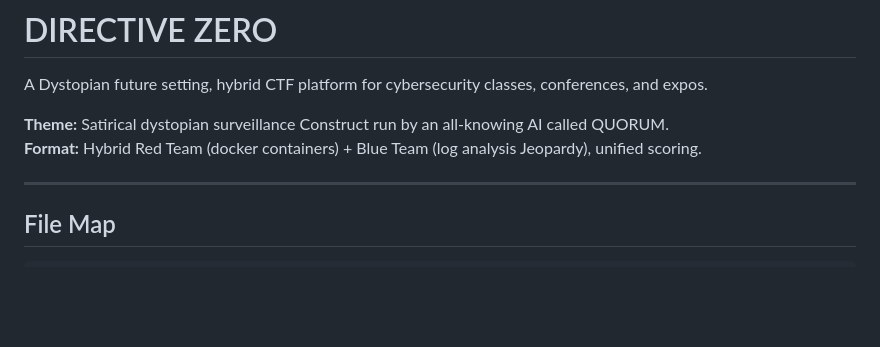
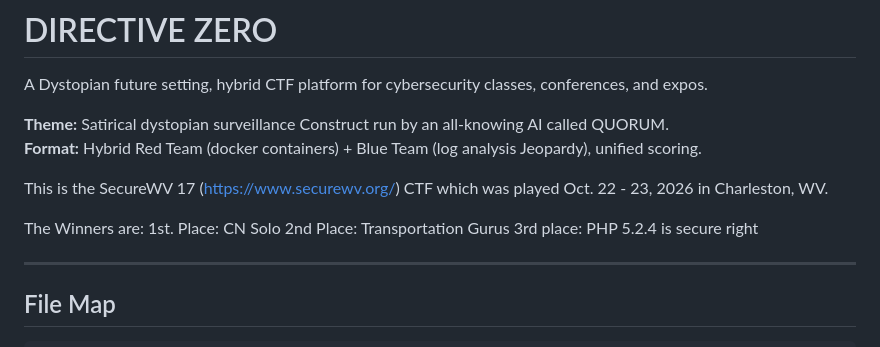
Before and after one commit to bkarnes/SecureWV-17_CTF, a Markdown page: README.md, the part around the change. GitHub-like rendering; blank space fills up the shorter version.

```diff
--- a/README.md
+++ b/README.md
@@ -4,6 +4,13 @@ A Dystopian future setting, hybrid CTF platform for cybersecurity classes, confe
 
 **Theme:** Satirical dystopian surveillance Construct run by an all-knowing AI called QUORUM.
 **Format:** Hybrid Red Team (docker containers) + Blue Team (log analysis Jeopardy), unified scoring.
+
+This is the SecureWV 17 (https://www.securewv.org/) CTF which was played Oct. 22 - 23, 2026 in Charleston, WV.
+
+The Winners are:
+1st. Place: CN Solo
+2nd Place: Transportation Gurus
+3rd place: PHP 5.2.4 is secure right
 
 ---
 
```
